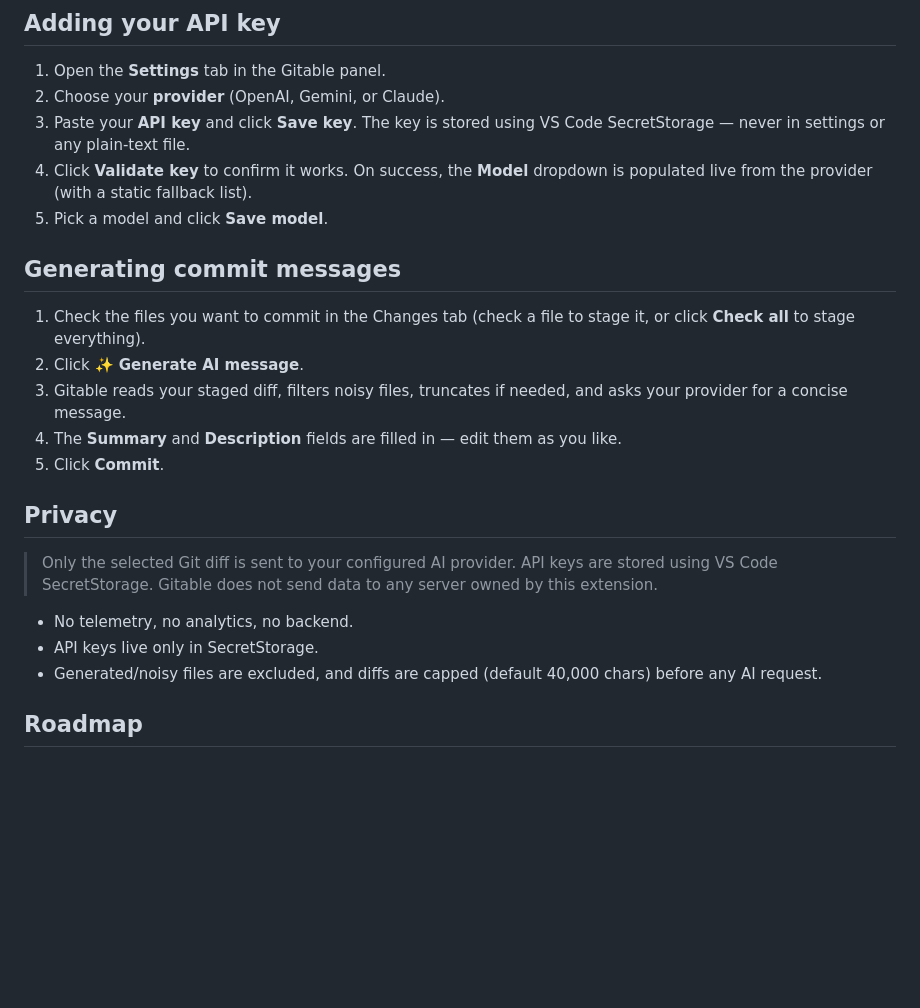
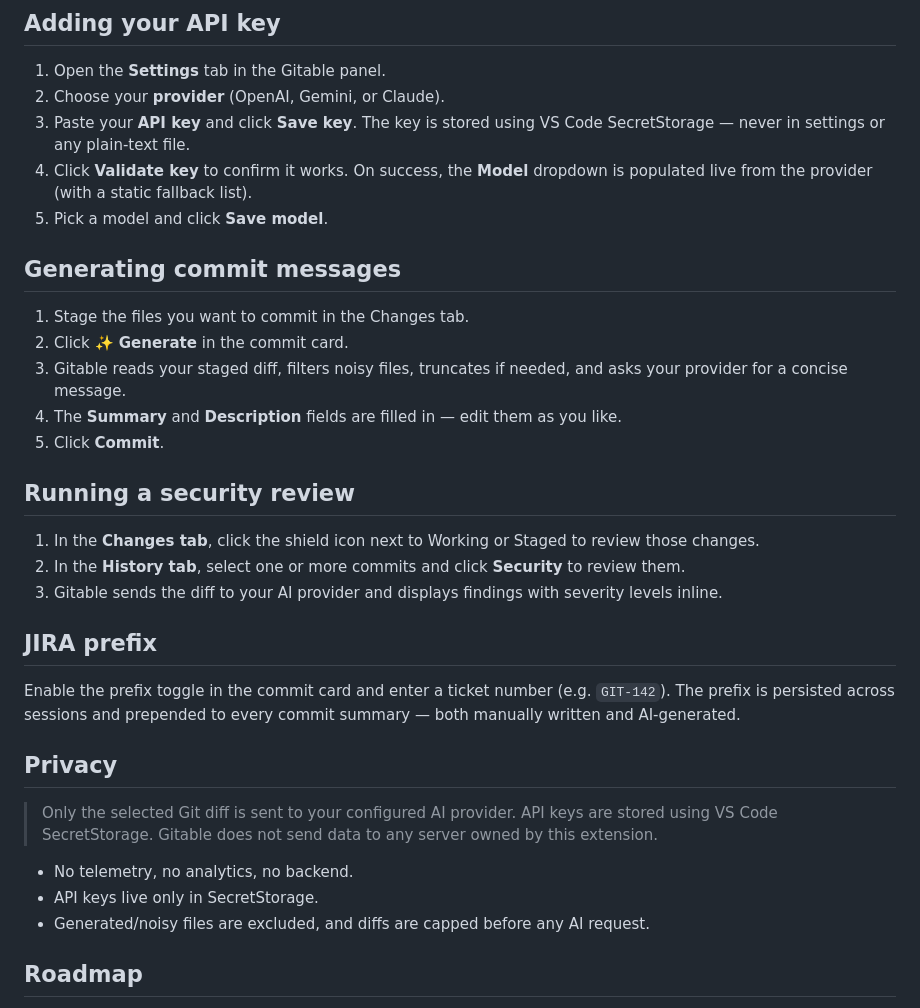
Before and after one commit to piyushdoorwar/gitable, a Markdown page: README.md, the part around one of its changes. GitHub-like rendering; blank space fills up the shorter version.

```diff
--- a/README.md
+++ b/README.md
@@ -55,31 +53,35 @@ appears in the Activity Bar — click it to open the panel.
 
 1. Open the **Settings** tab in the Gitable panel.
 2. Choose your **provider** (OpenAI, Gemini, or Claude).
-3. Paste your **API key** and click **Save key**. The key is stored using VS Code
-   SecretStorage — never in settings or any plain-text file.
-4. Click **Validate key** to confirm it works. On success, the **Model** dropdown
-   is populated live from the provider (with a static fallback list).
+3. Paste your **API key** and click **Save key**. The key is stored using VS Code SecretStorage — never in settings or any plain-text file.
+4. Click **Validate key** to confirm it works. On success, the **Model** dropdown is populated live from the provider (with a static fallback list).
 5. Pick a model and click **Save model**.
 
 ## Generating commit messages
 
-1. Check the files you want to commit in the Changes tab (check a file to stage it, or click **Check all** to stage everything).
-2. Click **✨ Generate AI message**.
-3. Gitable reads your staged diff, filters noisy files, truncates if needed, and
-   asks your provider for a concise message.
+1. Stage the files you want to commit in the Changes tab.
+2. Click **✨ Generate** in the commit card.
+3. Gitable reads your staged diff, filters noisy files, truncates if needed, and asks your provider for a concise message.
 4. The **Summary** and **Description** fields are filled in — edit them as you like.
 5. Click **Commit**.
 
+## Running a security review
+
+1. In the **Changes tab**, click the shield icon next to Working or Staged to review those changes.
+2. In the **History tab**, select one or more commits and click **Security** to review them.
+3. Gitable sends the diff to your AI provider and displays findings with severity levels inline.
+
+## JIRA prefix
+
+Enable the prefix toggle in the commit card and enter a ticket number (e.g. `GIT-142`). The prefix is persisted across sessions and prepended to every commit summary — both manually written and AI-generated.
+
 ## Privacy
 
-> Only the selected Git diff is sent to your configured AI provider. API keys are
-> stored using VS Code SecretStorage. Gitable does not send data to any server
-> owned by this extension.
+> Only the selected Git diff is sent to your configured AI provider. API keys are stored using VS Code SecretStorage. Gitable does not send data to any server owned by this extension.
 
 - No telemetry, no analytics, no backend.
 - API keys live only in SecretStorage.
-- Generated/noisy files are excluded, and diffs are capped (default 40,000 chars)
-  before any AI request.
+- Generated/noisy files are excluded, and diffs are capped before any AI request.
 
 ## Roadmap
 
```
Also changed, not shown: other parts of README.md (+20 -26 lines).
